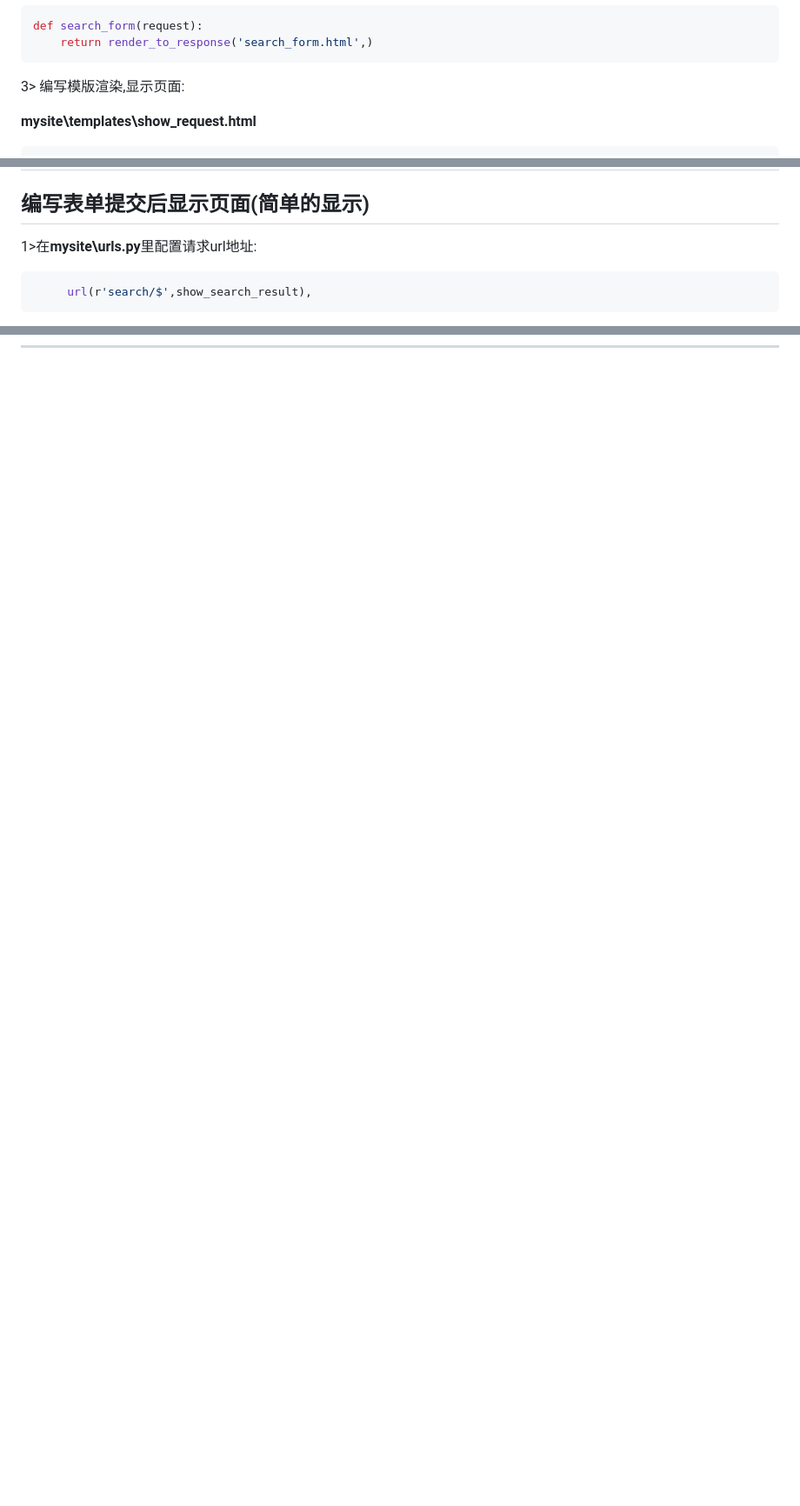
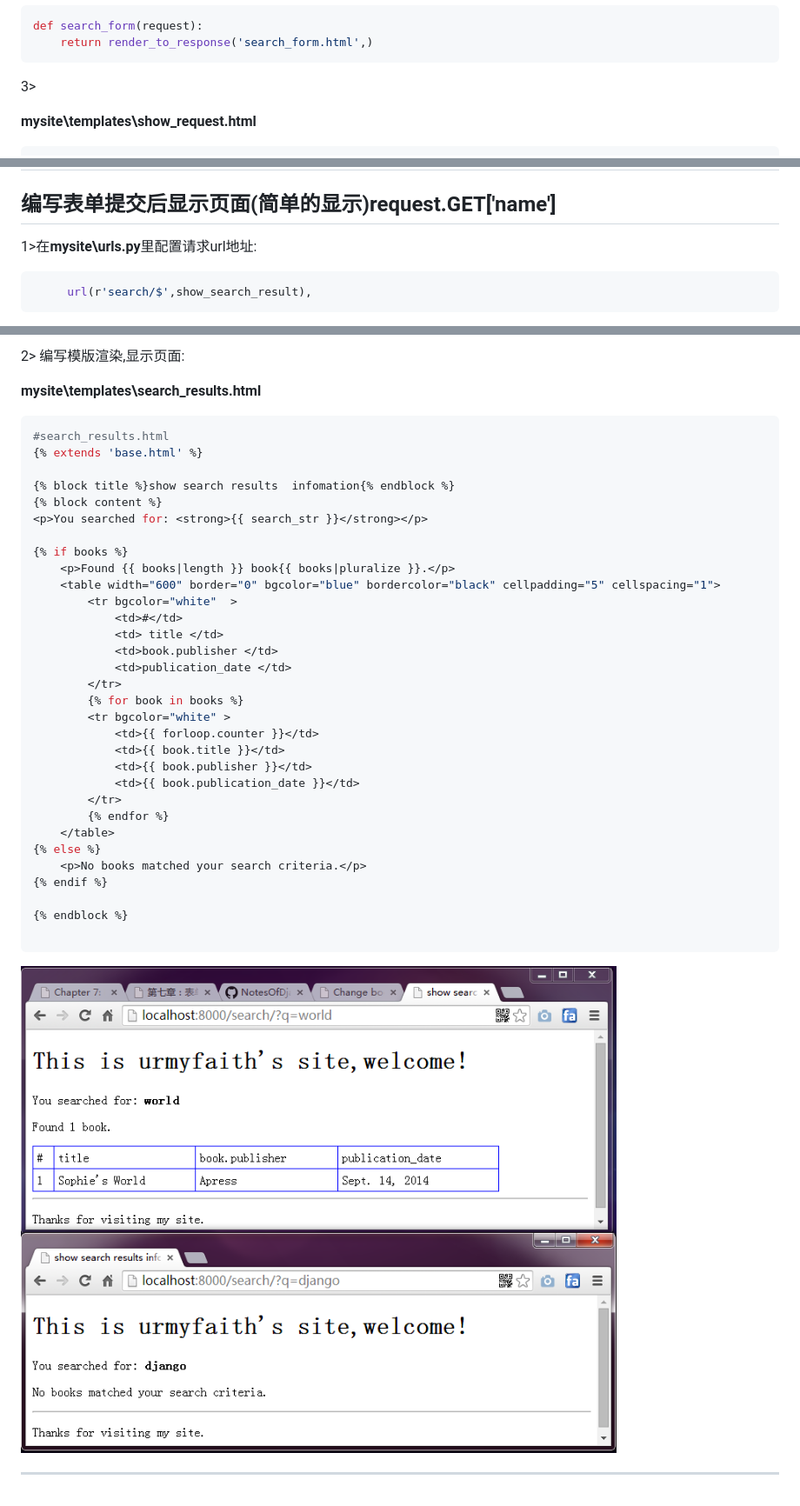
Before and after one commit to urmyfaith/NotesOfDjangoBook, a Markdown page: notes/2014-09-14-Notes-of-Django-Boook-Chapter7- Forms.md, 3 parts joined by grey strips. Shown: that part at 87% size. Rendered like a GitHub page; pictures changed too: notes/images/show_search_result_in_db.png (added); blank space fills up the shorter version.

Commit message:
Chapter 7 编写表单提交后显示页面(查询数据库后输出)
* 得到查询字符串request.GET['q']

* 筛选数据库记录filter(a=b)

* 参数传入模版render_to_response

````diff
--- a/notes/2014-09-14-Notes-of-Django-Boook-Chapter7- Forms.md
+++ b/notes/2014-09-14-Notes-of-Django-Boook-Chapter7- Forms.md
@@ -92,7 +92,7 @@ def search_form(request):
     return render_to_response('search_form.html',)
 ```
 
-3> 编写模版渲染,显示页面:
+3>
 
 **mysite\templates\show_request.html**
 
@@ -113,7 +113,7 @@ def search_form(request):
 ![search_form.png](https://raw.githubusercontent.com/urmyfaith/NotesOfDjangoBook/master/notes/images/search_form.png)
 ----
 
-## 编写表单提交后显示页面(简单的显示)
+## 编写表单提交后显示页面(简单的显示)request.GET['name']
 
 1>在**mysite\urls.py**里配置请求url地址:
 
@@ -137,0 +180,39 @@ def show_search_result(request):
+2> 编写模版渲染,显示页面:
+
+**mysite\templates\search_results.html**
+```python
+#search_results.html
+{% extends 'base.html' %}
+
+{% block title %}show search results  infomation{% endblock %}
+{% block content %}
+<p>You searched for: <strong>{{ search_str }}</strong></p>
+
+{% if books %}
+    <p>Found {{ books|length }} book{{ books|pluralize }}.</p>
+	<table width="600" border="0" bgcolor="blue" bordercolor="black" cellpadding="5" cellspacing="1">
+		<tr bgcolor="white"  >
+			<td>#</td>
+			<td> title </td>
+			<td>book.publisher </td>
+			<td>publication_date </td>
+		</tr>
+        {% for book in books %}
+		<tr bgcolor="white" >
+			<td>{{ forloop.counter }}</td>
+			<td>{{ book.title }}</td>
+			<td>{{ book.publisher }}</td>
+			<td>{{ book.publication_date }}</td>
+		</tr>
+        {% endfor %}
+	</table>
+{% else %}
+    <p>No books matched your search criteria.</p>
+{% endif %}
+
+{% endblock %}
+
+```
+![show_search_result_in_db.png](https://raw.githubusercontent.com/urmyfaith/NotesOfDjangoBook/master/notes/images/show_search_result_in_db.png)
+
+---
````
Also changed, not shown: other parts of notes/2014-09-14-Notes-of-Django-Boook-Chapter7- Forms.md (+42 -0 lines), 3 other files.
